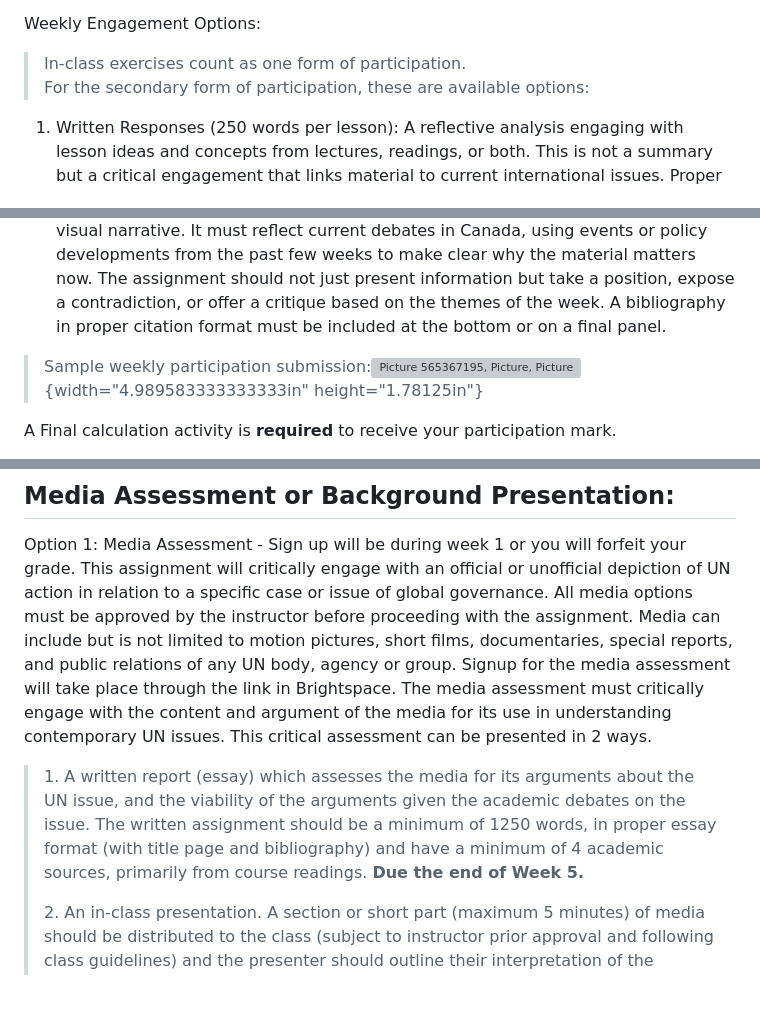
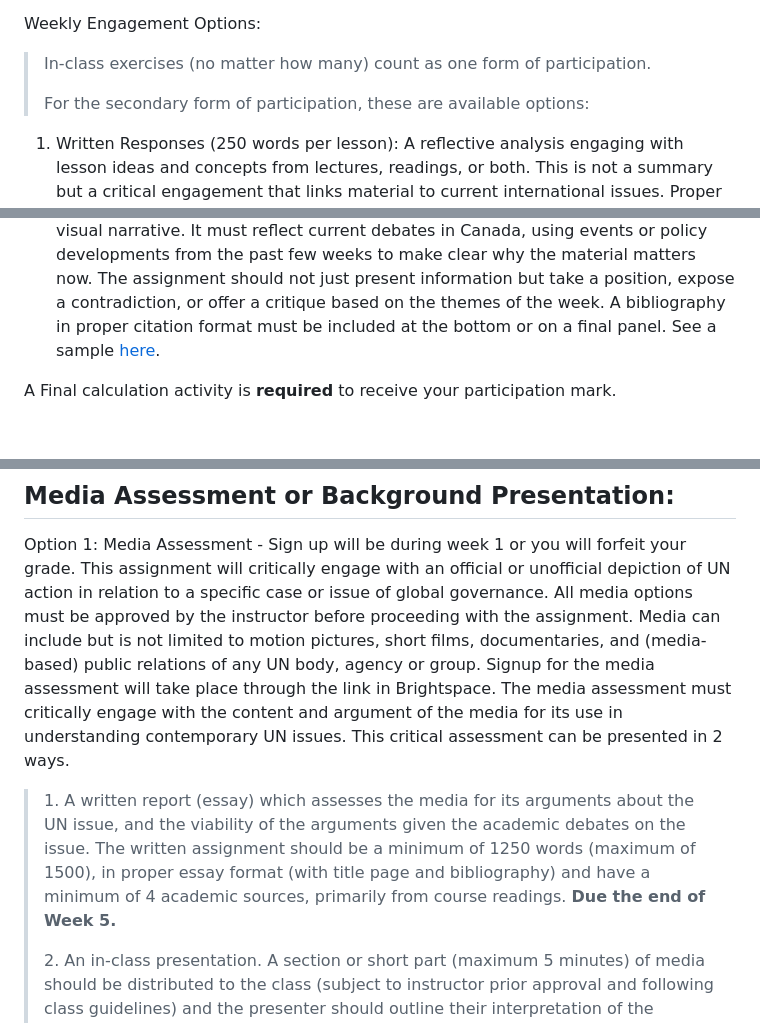
Before and after one commit to dbousfie/4201, a Markdown page: syllabus.md, 3 parts joined by grey strips. Drawn GitHub-style; blank space fills up the shorter version; grey boxes are pictures that could not be loaded.

```diff
--- a/syllabus.md
+++ b/syllabus.md
@@ -351,7 +351,9 @@ address 'What did I do differently this week?'
 
 Weekly Engagement Options:
 
-> In-class exercises count as one form of participation.\
+> In-class exercises (no matter how many) count as one form of
+> participation.
+>
 > For the secondary form of participation, these are available options:
 
 1.  Written Responses (250 words per lesson): A reflective analysis
@@ -382,10 +384,8 @@ Weekly Engagement Options:
     information but take a position, expose a contradiction, or offer a
     critique based on the themes of the week. A bibliography in proper
     citation format must be included at the bottom or on a final panel.
-
-> Sample weekly participation submission:![Picture 565367195, Picture,
-> Picture](media/image1.png){width="4.989583333333333in"
-> height="1.78125in"}
+    See a sample
+    [here](https://www.dropbox.com/scl/fi/fg9ahopogkmi2iioy0la5/Infographic-Week-10.pdf?rlkey=xwky3qn77adrv6baaw52pe7ru&dl=0).
 
 A Final calculation activity is **required** to receive your
 participation mark.
@@ -451,19 +451,19 @@ official or unofficial depiction of UN action in relation to a specific
 case or issue of global governance. All media options must be approved
 by the instructor before proceeding with the assignment. Media can
 include but is not limited to motion pictures, short films,
-documentaries, special reports, and public relations of any UN body,
-agency or group. Signup for the media assessment will take place through
-the link in Brightspace. The media assessment must critically engage
-with the content and argument of the media for its use in understanding
+documentaries, and (media-based) public relations of any UN body, agency
+or group. Signup for the media assessment will take place through the
+link in Brightspace. The media assessment must critically engage with
+the content and argument of the media for its use in understanding
 contemporary UN issues. This critical assessment can be presented in 2
 ways.
 
 > 1\. A written report (essay) which assesses the media for its
 > arguments about the UN issue, and the viability of the arguments given
 > the academic debates on the issue. The written assignment should be a
-> minimum of 1250 words, in proper essay format (with title page and
-> bibliography) and have a minimum of 4 academic sources, primarily from
-> course readings. **Due the end of Week 5.**
+> minimum of 1250 words (maximum of 1500), in proper essay format (with
+> title page and bibliography) and have a minimum of 4 academic sources,
+> primarily from course readings. **Due the end of Week 5.**
 >
 > 2\. An in-class presentation. A section or short part (maximum 5
 > minutes) of media should be distributed to the class (subject to
```
Also changed, not shown: other parts of syllabus.md (+13 -15 lines).
